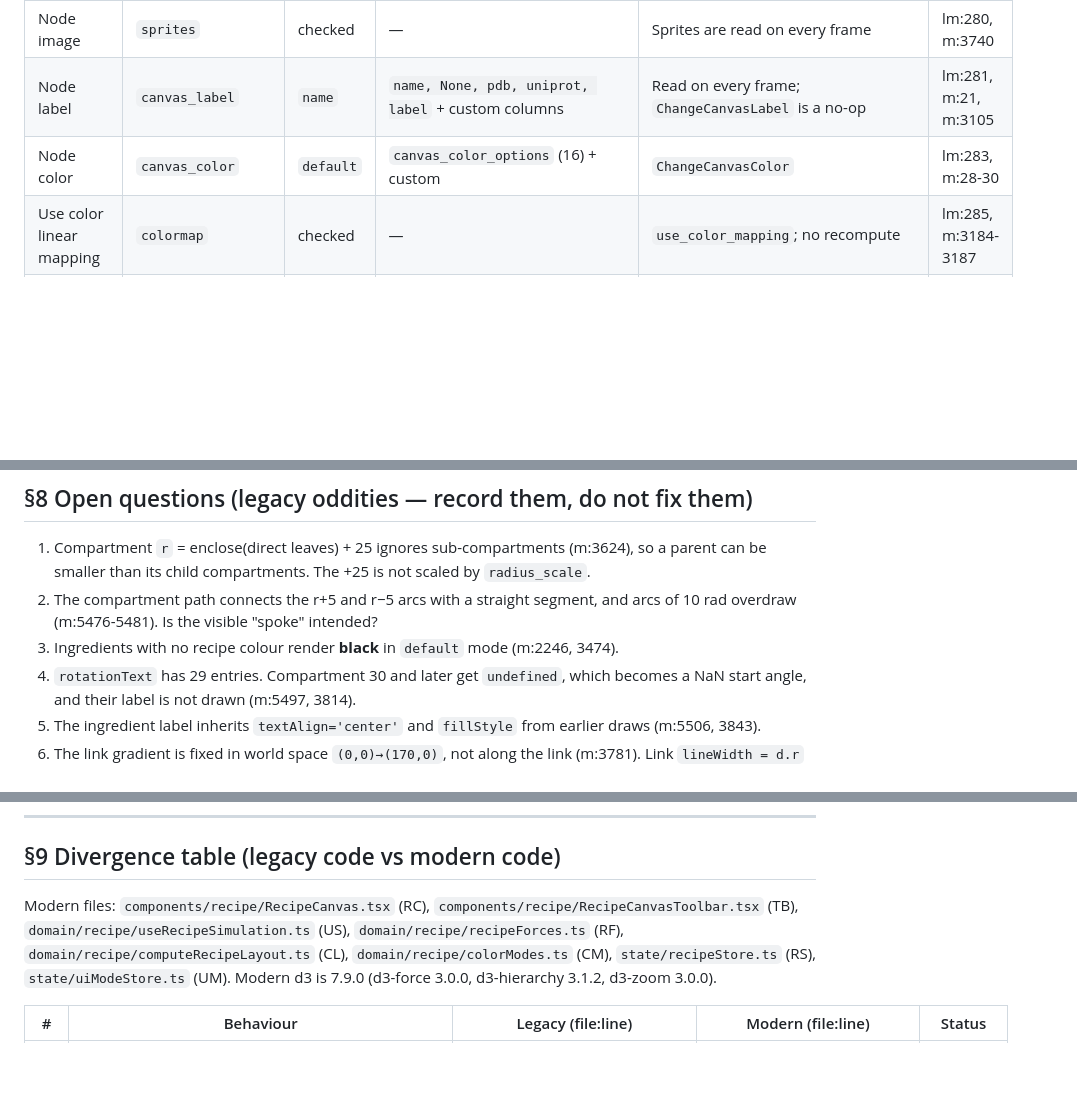
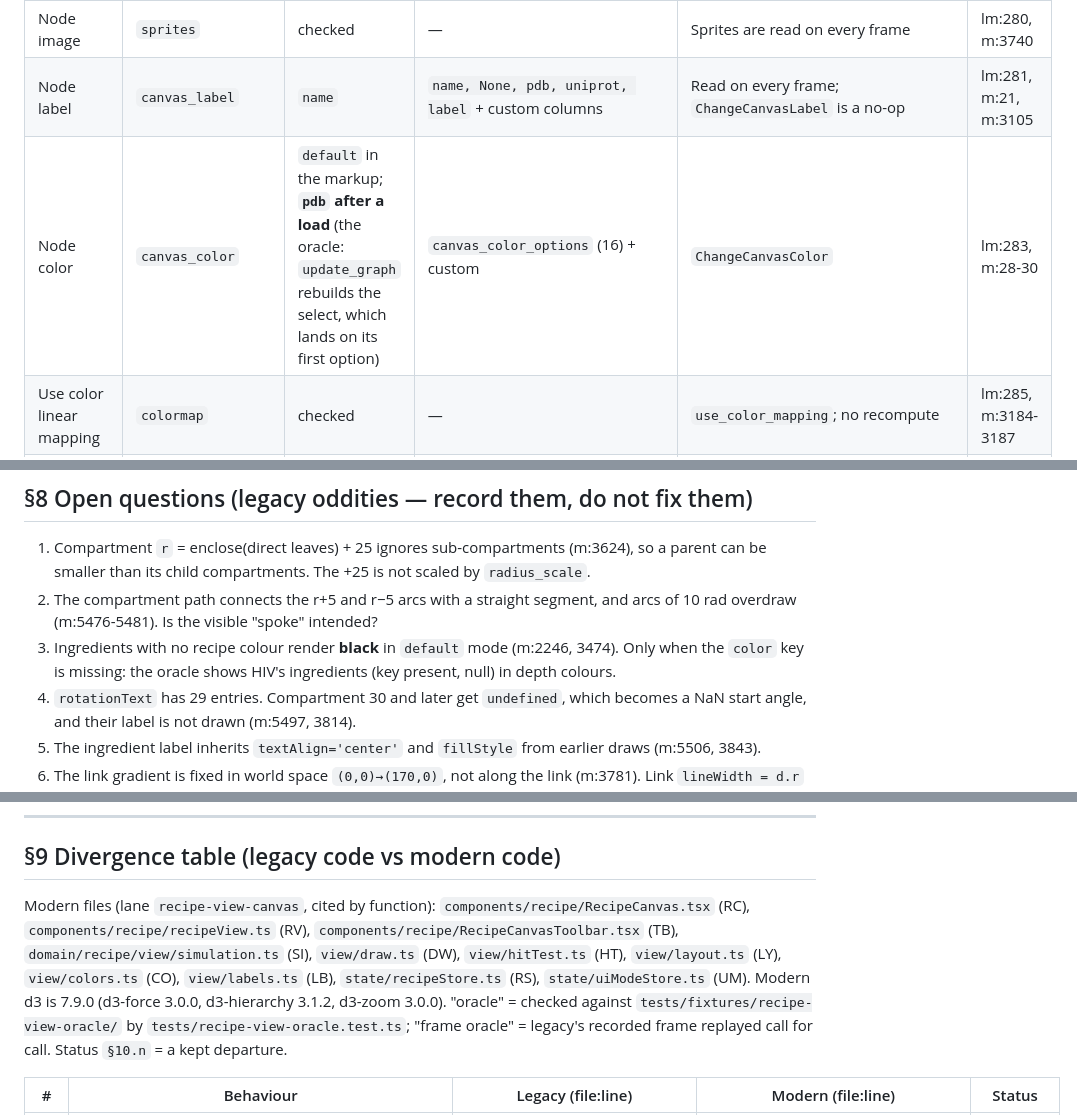
Before and after one commit to corredD/mesoscope, a Markdown page: web/_spec/recipe-view.md, 3 parts joined by grey strips. GitHub-like rendering; blank space fills up the shorter version.

```diff
--- a/web/_spec/recipe-view.md
+++ b/web/_spec/recipe-view.md
@@ -324,7 +325,7 @@ Reparent on drag end:
 |---|---|---|---|---|---|
 | Node image | `sprites` | checked | — | Sprites are read on every frame | lm:280, m:3740 |
 | Node label | `canvas_label` | `name` | `name, None, pdb, uniprot, label` + custom columns | Read on every frame; `ChangeCanvasLabel` is a no-op | lm:281, m:21, m:3105 |
-| Node color | `canvas_color` | `default` | `canvas_color_options` (16) + custom | `ChangeCanvasColor` | lm:283, m:28-30 |
+| Node color | `canvas_color` | `default` in the markup; **`pdb` after a load** (the oracle: `update_graph` rebuilds the select, which lands on its first option) | `canvas_color_options` (16) + custom | `ChangeCanvasColor` | lm:283, m:28-30 |
 | Use color linear mapping | `colormap` | checked | — | `use_color_mapping`; no recompute | lm:285, m:3184-3187 |
 | Min / max colour | `min_color` / `max_color` | `#ff0000` / `#00ffbf` | — | Sets `property_mapping[mode].cmin/cmax`, recomputes | lm:286-287, m:3336-3354 |
 | Apply current to ingredient color | `applycolor` | — | — | `applyColorModeToIngredient` (§6.4) | lm:289, m:3356-3371 |
@@ -420,7 +421,7 @@ Context menu (ix:671-676; m:6044-6105):
 
 1. Compartment `r` = enclose(direct leaves) + 25 ignores sub-compartments (m:3624), so a parent can be smaller than its child compartments. The +25 is not scaled by `radius_scale`.
 2. The compartment path connects the r+5 and r−5 arcs with a straight segment, and arcs of 10 rad overdraw (m:5476-5481). Is the visible "spoke" intended?
-3. Ingredients with no recipe colour render **black** in `default` mode (m:2246, 3474).
+3. Ingredients with no recipe colour render **black** in `default` mode (m:2246, 3474). Only when the `color` key is missing: the oracle shows HIV's ingredients (key present, null) in depth colours.
 4. `rotationText` has 29 entries. Compartment 30 and later get `undefined`, which becomes a NaN start angle, and their label is not drawn (m:5497, 3814).
 5. The ingredient label inherits `textAlign='center'` and `fillStyle` from earlier draws (m:5506, 3843).
 6. The link gradient is fixed in world space `(0,0)→(170,0)`, not along the link (m:3781). Link `lineWidth = d.r` is undefined (m:3771-3795).
@@ -443,7 +444,7 @@ Context menu (ix:671-676; m:6044-6105):
 
 ## §9 Divergence table (legacy code vs modern code)
 
-Modern files: `components/recipe/RecipeCanvas.tsx` (RC), `components/recipe/RecipeCanvasToolbar.tsx` (TB), `domain/recipe/useRecipeSimulation.ts` (US), `domain/recipe/recipeForces.ts` (RF), `domain/recipe/computeRecipeLayout.ts` (CL), `domain/recipe/colorModes.ts` (CM), `state/recipeStore.ts` (RS), `state/uiModeStore.ts` (UM). Modern d3 is 7.9.0 (d3-force 3.0.0, d3-hierarchy 3.1.2, d3-zoom 3.0.0).
+Modern files (lane `recipe-view-canvas`, cited by function): `components/recipe/RecipeCanvas.tsx` (RC), `components/recipe/recipeView.ts` (RV), `components/recipe/RecipeCanvasToolbar.tsx` (TB), `domain/recipe/view/simulation.ts` (SI), `view/draw.ts` (DW), `view/hitTest.ts` (HT), `view/layout.ts` (LY), `view/colors.ts` (CO), `view/labels.ts` (LB), `state/recipeStore.ts` (RS), `state/uiModeStore.ts` (UM). Modern d3 is 7.9.0 (d3-force 3.0.0, d3-hierarchy 3.1.2, d3-zoom 3.0.0). "oracle" = checked against `tests/fixtures/recipe-view-oracle/` by `tests/recipe-view-oracle.test.ts`; "frame oracle" = legacy's recorded frame replayed call for call. Status `§10.n` = a kept departure.
 
 | # | Behaviour | Legacy (file:line) | Modern (file:line) | Status |
 |---|---|---|---|---|
```
Also changed, not shown: other parts of web/_spec/recipe-view.md (+112 -102 lines), web/_spec/parity.md (+8 -4 lines).
